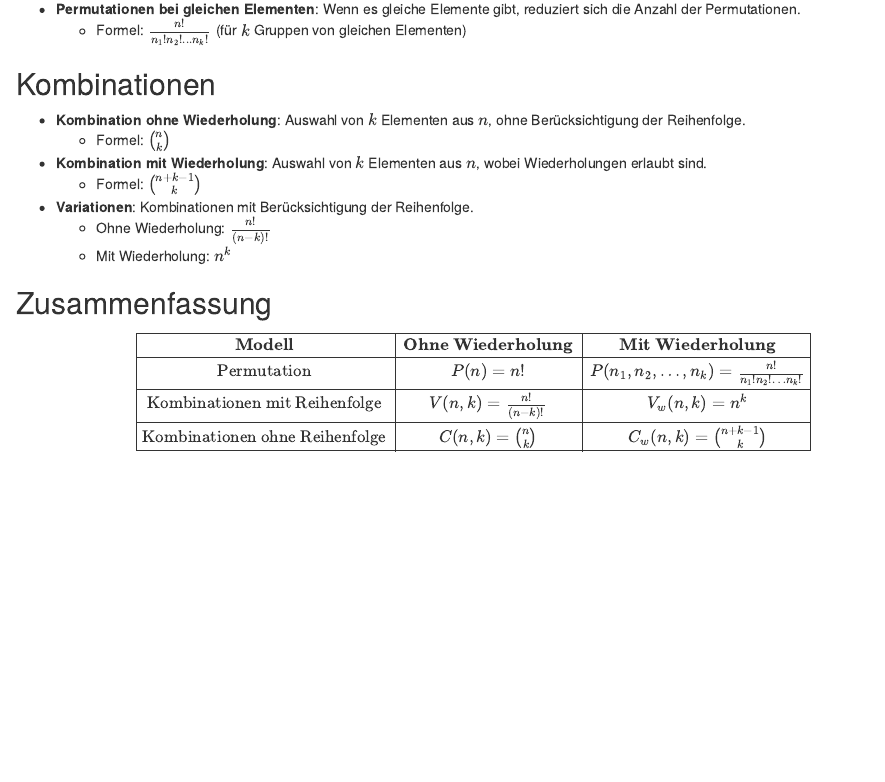
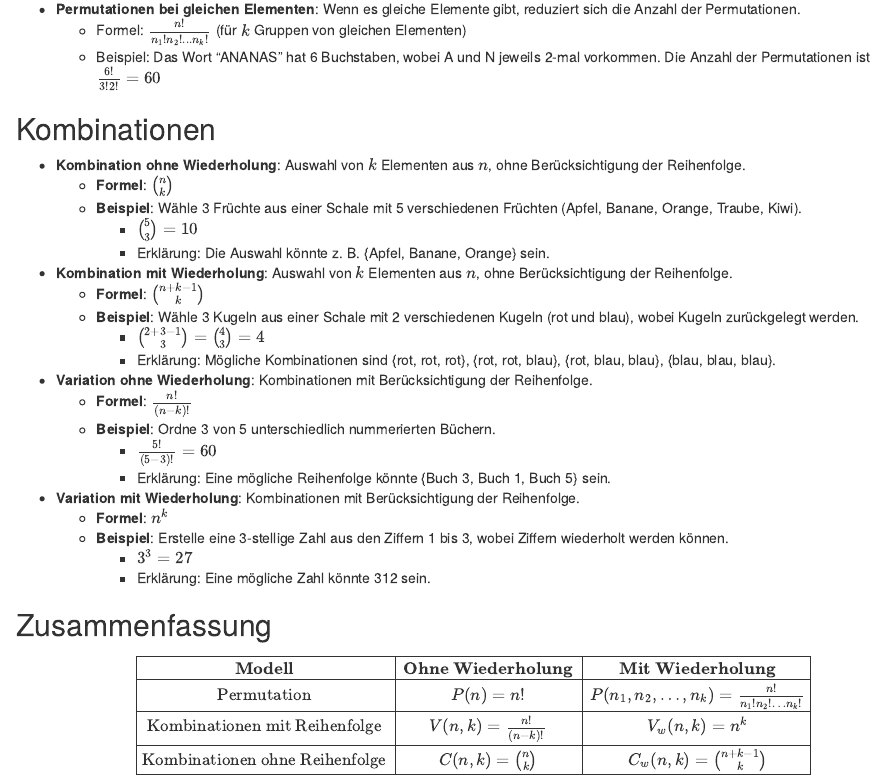
Before and after one commit to gerritkonrad/Statistik-Zusammenfassung, an R Markdown document (Kapitel/5-Kombinatorik.Rmd): the page in a window 1100 px wide, from 370 px down. Rendered offline with R 4.5, knitr and Pandoc, with nearby package versions.

Commit message:
Erstellung von Beispielen zu Kapitel 5

```diff
--- a/Kapitel/5-Kombinatorik.Rmd
+++ b/Kapitel/5-Kombinatorik.Rmd
@@ -15,17 +15,32 @@ Die Kombinatorik beschäftigt sich mit dem Zählen von Möglichkeiten, Elemente
 
 - **Permutationen bei gleichen Elementen**: Wenn es gleiche Elemente gibt, reduziert sich die Anzahl der Permutationen.
   - Formel: \(\frac{n!}{n_1!n_2!...n_k!}\) (für \(k\) Gruppen von gleichen Elementen)
+  - Beispiel: Das Wort "ANANAS" hat 6 Buchstaben, wobei A und N jeweils 2-mal vorkommen. Die Anzahl der Permutationen ist \(\frac{6!}{3!2!} = 60\)
 
 ## Kombinationen
 - **Kombination ohne Wiederholung**: Auswahl von \(k\) Elementen aus \(n\), ohne Berücksichtigung der Reihenfolge.
-  - Formel: \(\binom{n}{k}\)
+  - **Formel**: \(\binom{n}{k}\)
+  - **Beispiel**: Wähle 3 Früchte aus einer Schale mit 5 verschiedenen Früchten (Apfel, Banane, Orange, Traube, Kiwi).
+    - \(\binom{5}{3} = 10\)
+    - Erklärung: Die Auswahl könnte z. B. {Apfel, Banane, Orange} sein.
 
-- **Kombination mit Wiederholung**: Auswahl von \(k\) Elementen aus \(n\), wobei Wiederholungen erlaubt sind.
-  - Formel: \(\binom{n+k-1}{k}\)
+- **Kombination mit Wiederholung**: Auswahl von \(k\) Elementen aus \(n\), ohne Berücksichtigung der Reihenfolge.
+  - **Formel**: \(\binom{n+k-1}{k}\)
+  - **Beispiel**: Wähle 3 Kugeln aus einer Schale mit 2 verschiedenen Kugeln (rot und blau), wobei Kugeln zurückgelegt werden.
+    - \(\binom{2+3-1}{3} = \binom{4}{3} = 4\)
+    - Erklärung: Mögliche Kombinationen sind {rot, rot, rot}, {rot, rot, blau}, {rot, blau, blau}, {blau, blau, blau}.
 
-- **Variationen**: Kombinationen mit Berücksichtigung der Reihenfolge.
-  - Ohne Wiederholung: \(\frac{n!}{(n-k)!}\)
-  - Mit Wiederholung: \(n^k\)
+- **Variation ohne Wiederholung**: Kombinationen mit Berücksichtigung der Reihenfolge.
+  - **Formel**: \(\frac{n!}{(n-k)!}\)
+  - **Beispiel**: Ordne 3 von 5 unterschiedlich nummerierten Büchern.
+    - \(\frac{5!}{(5-3)!} = 60\)
+    - Erklärung: Eine mögliche Reihenfolge könnte {Buch 3, Buch 1, Buch 5} sein.
+
+- **Variation mit Wiederholung**: Kombinationen mit Berücksichtigung der Reihenfolge.
+  - **Formel**: \(n^k\)
+  - **Beispiel**: Erstelle eine 3-stellige Zahl aus den Ziffern 1 bis 3, wobei Ziffern wiederholt werden können.
+    - \(3^3 = 27\)
+    - Erklärung: Eine mögliche Zahl könnte 312 sein.
 
 ## Zusammenfassung
 \[
```
Also changed, not shown: Statistik-Zusammenfassung.pdf.
